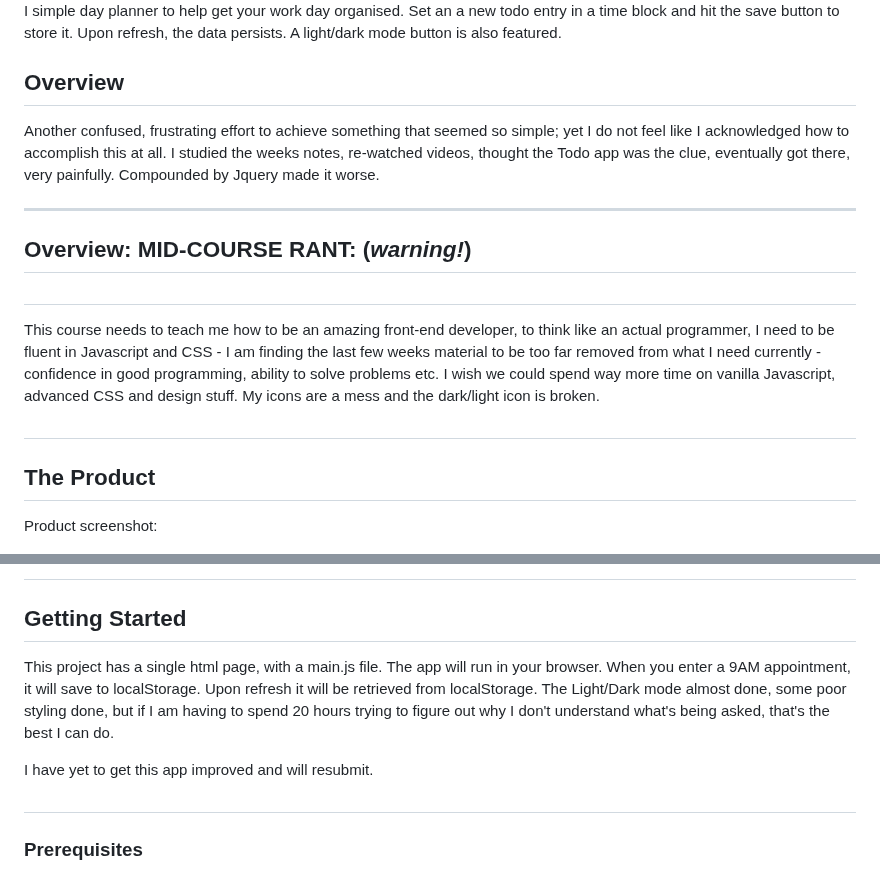
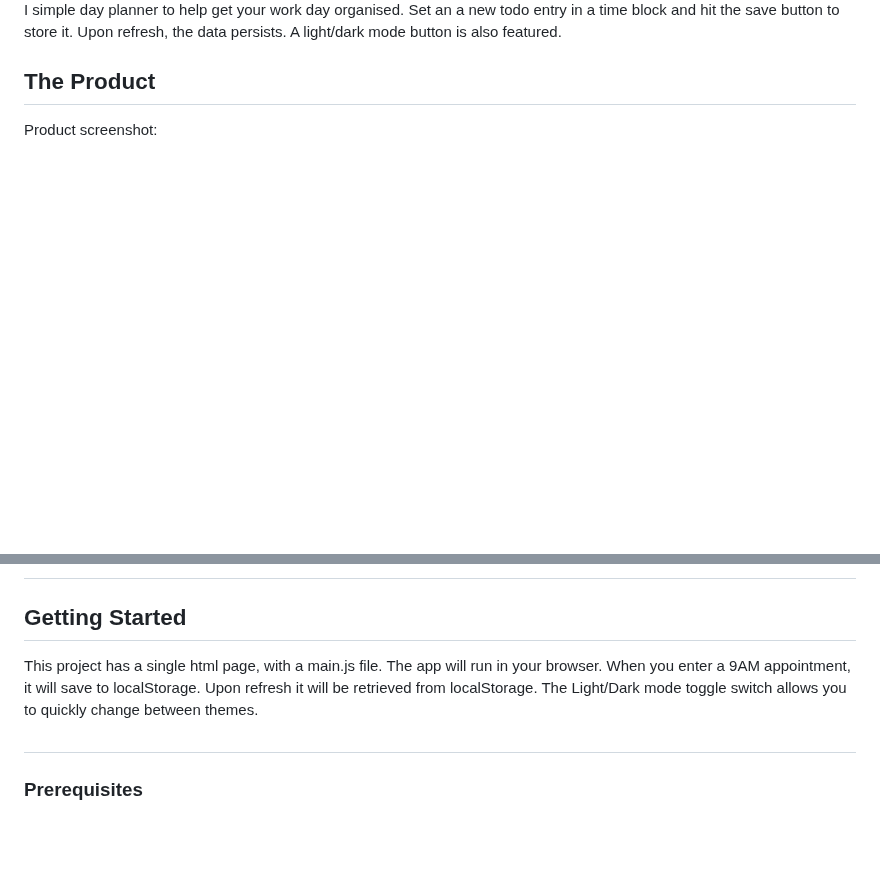
Before and after one commit to Matt-Jones-Developer/plan_up-daily_planner, a Markdown page: README.md, 2 parts joined by grey strips. Drawn GitHub-style; blank space fills up the shorter version.

```diff
--- a/README.md
+++ b/README.md
@@ -81,18 +81,6 @@
 I simple day planner to help get your work day organised.  Set an a new todo entry in a time block and hit the save button to store it.
 Upon refresh, the data persists.  A light/dark mode button is also featured.
 
-## Overview
-
-Another confused, frustrating effort to achieve something that seemed so simple; yet I do not feel like I acknowledged how to accomplish this at all.  I studied the weeks notes, re-watched videos, thought the Todo app was the clue, eventually got there, very painfully.  Compounded by Jquery made it worse.
-
----
-## Overview: MID-COURSE RANT: (*warning!*)
-#
-This course needs to teach me how to be an amazing front-end developer, to think like an actual programmer, I need to be fluent in Javascript and CSS - I am finding the last few weeks material to be too far removed from what I need currently - confidence in good programming, ability to solve problems etc.
-I wish we could spend way more time on vanilla Javascript, advanced CSS and design stuff.  My icons are a mess and the dark/light icon is broken.
-
-#
-
 <!-- the product -->
 
 ## The Product
@@ -140,9 +128,7 @@ The app should:
 ## Getting Started
 
 This project has a single html page, with a main.js file.  The app will run in your browser.
-When you enter a 9AM appointment, it will save to localStorage.  Upon refresh it will be retrieved from localStorage.  The Light/Dark mode almost done, some poor styling done, but if I am having to spend 20 hours trying to figure out why I don't understand what's being asked, that's the best I can do.
-
-I have yet to get this app improved and will resubmit.
+When you enter a 9AM appointment, it will save to localStorage.  Upon refresh it will be retrieved from localStorage.  The Light/Dark mode toggle switch allows you to quickly change between themes.
 
 #
 ### Prerequisites
```
